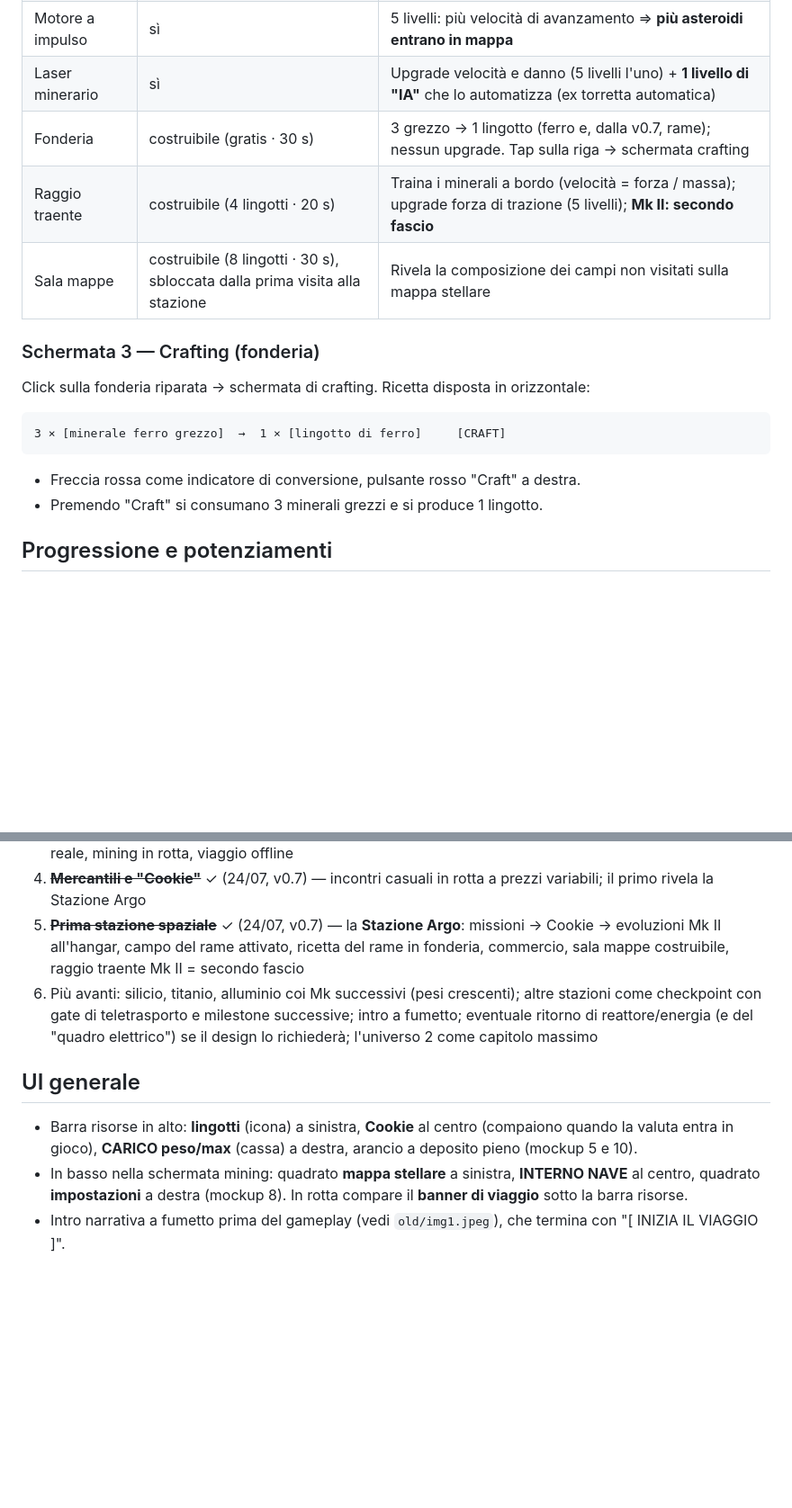
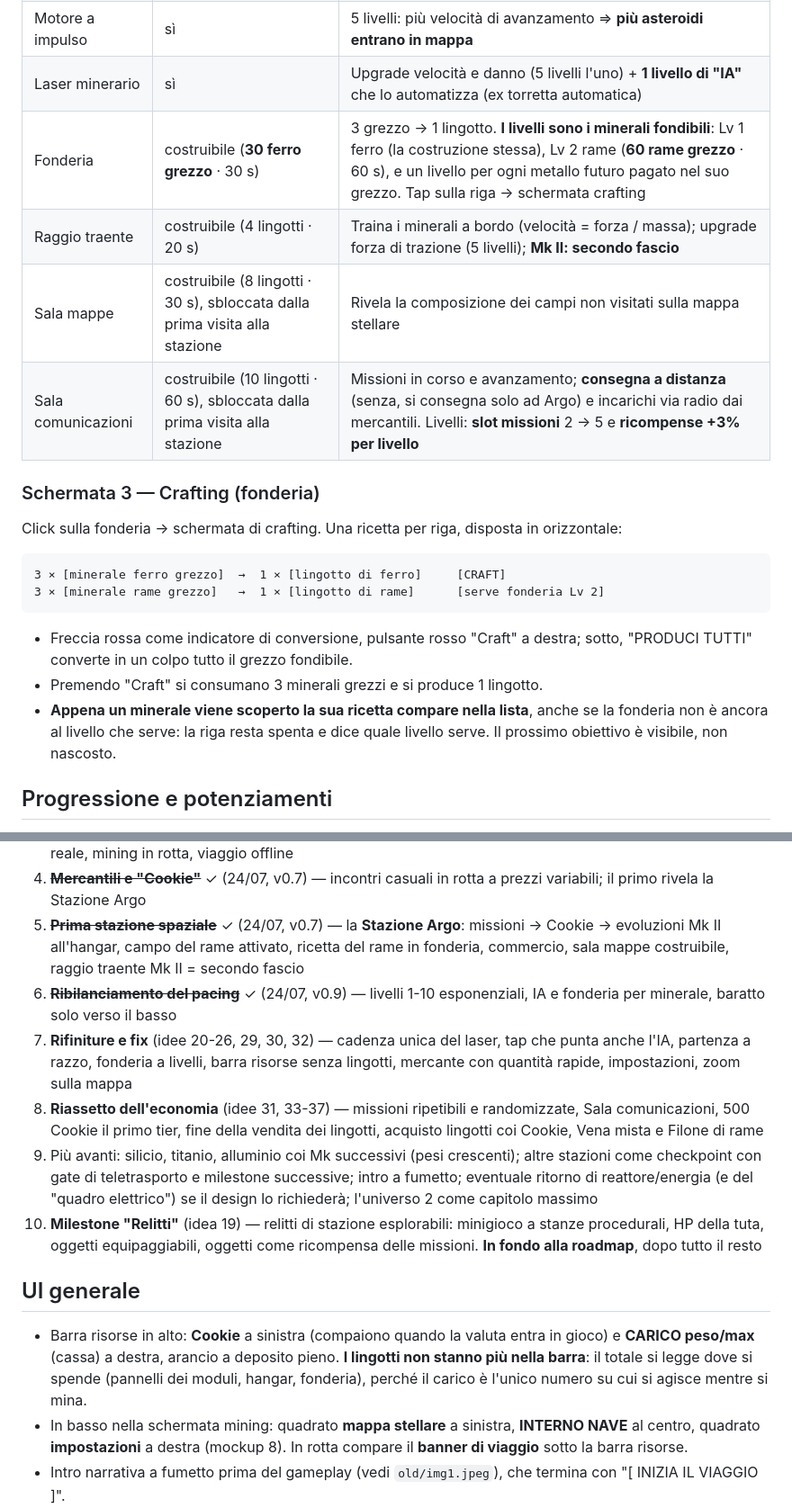
Before and after one commit to s-ricci/evolvingspace-builds, a Markdown page: GDD.md, 2 parts joined by grey strips. Shown at 90% size. Rendered like a GitHub page; blank space fills up the shorter version.

````diff
--- a/GDD.md
+++ b/GDD.md
@@ -42,20 +43,23 @@ L'interno è una **lista dei moduli costruiti** (overlay opaco: il mining contin
 | Magazzino | sì | Stiva i lingotti (senza limite) e il **minerale grezzo** (limite in unità di carico, 5 livelli — il deposito non è più del raggio traente) |
 | Motore a impulso | sì | 5 livelli: più velocità di avanzamento ⇒ **più asteroidi entrano in mappa** |
 | Laser minerario | sì | Upgrade velocità e danno (5 livelli l'uno) + **1 livello di "IA"** che lo automatizza (ex torretta automatica) |
-| Fonderia | costruibile (gratis · 30 s) | 3 grezzo → 1 lingotto (ferro e, dalla v0.7, rame); nessun upgrade. Tap sulla riga → schermata crafting |
+| Fonderia | costruibile (**30 ferro grezzo** · 30 s) | 3 grezzo → 1 lingotto. **I livelli sono i minerali fondibili**: Lv 1 ferro (la costruzione stessa), Lv 2 rame (**60 rame grezzo** · 60 s), e un livello per ogni metallo futuro pagato nel suo grezzo. Tap sulla riga → schermata crafting |
 | Raggio traente | costruibile (4 lingotti · 20 s) | Traina i minerali a bordo (velocità = forza / massa); upgrade forza di trazione (5 livelli); **Mk II: secondo fascio** |
 | Sala mappe | costruibile (8 lingotti · 30 s), sbloccata dalla prima visita alla stazione | Rivela la composizione dei campi non visitati sulla mappa stellare |
+| Sala comunicazioni | costruibile (10 lingotti · 60 s), sbloccata dalla prima visita alla stazione | Missioni in corso e avanzamento; **consegna a distanza** (senza, si consegna solo ad Argo) e incarichi via radio dai mercantili. Livelli: **slot missioni** 2 → 5 e **ricompense +3% per livello** |
 
 ### Schermata 3 — Crafting (fonderia)
 
-Click sulla fonderia riparata → schermata di crafting. Ricetta disposta in orizzontale:
+Click sulla fonderia → schermata di crafting. Una ricetta per riga, disposta in orizzontale:
 
 ```
 3 × [minerale ferro grezzo]  →  1 × [lingotto di ferro]     [CRAFT]
+3 × [minerale rame grezzo]   →  1 × [lingotto di rame]      [serve fonderia Lv 2]
 ```
 
-- Freccia rossa come indicatore di conversione, pulsante rosso "Craft" a destra.
+- Freccia rossa come indicatore di conversione, pulsante rosso "Craft" a destra; sotto, "PRODUCI TUTTI" converte in un colpo tutto il grezzo fondibile.
 - Premendo "Craft" si consumano 3 minerali grezzi e si produce 1 lingotto.
+- **Appena un minerale viene scoperto la sua ricetta compare nella lista**, anche se la fonderia non è ancora al livello che serve: la riga resta spenta e dice quale livello serve. Il prossimo obiettivo è visibile, non nascosto.
 
 ## Progressione e potenziamenti
 
@@ -171,11 +189,15 @@ Idee valutate e messe in roadmap il 23/07/2026 (dettagli in [idee.md](idee.md),
 3. ~~**Mappa stellare + viaggio (1b completa)**~~ ✓ (24/07, v0.7) — mappa dell'universo 1 coi campi, rotte a tempo reale, mining in rotta, viaggio offline
 4. ~~**Mercantili e "Cookie"**~~ ✓ (24/07, v0.7) — incontri casuali in rotta a prezzi variabili; il primo rivela la Stazione Argo
 5. ~~**Prima stazione spaziale**~~ ✓ (24/07, v0.7) — la **Stazione Argo**: missioni → Cookie → evoluzioni Mk II all'hangar, campo del rame attivato, ricetta del rame in fonderia, commercio, sala mappe costruibile, raggio traente Mk II = secondo fascio
-6. Più avanti: silicio, titanio, alluminio coi Mk successivi (pesi crescenti); altre stazioni come checkpoint con gate di teletrasporto e milestone successive; intro a fumetto; eventuale ritorno di reattore/energia (e del "quadro elettrico") se il design lo richiederà; l'universo 2 come capitolo massimo
+6. ~~**Ribilanciamento del pacing**~~ ✓ (24/07, v0.9) — livelli 1-10 esponenziali, IA e fonderia per minerale, baratto solo verso il basso
+7. **Rifiniture e fix** (idee 20-26, 29, 30, 32) — cadenza unica del laser, tap che punta anche l'IA, partenza a razzo, fonderia a livelli, barra risorse senza lingotti, mercante con quantità rapide, impostazioni, zoom sulla mappa
+8. **Riassetto dell'economia** (idee 31, 33-37) — missioni ripetibili e randomizzate, Sala comunicazioni, 500 Cookie il primo tier, fine della vendita dei lingotti, acquisto lingotti coi Cookie, Vena mista e Filone di rame
+9. Più avanti: silicio, titanio, alluminio coi Mk successivi (pesi crescenti); altre stazioni come checkpoint con gate di teletrasporto e milestone successive; intro a fumetto; eventuale ritorno di reattore/energia (e del "quadro elettrico") se il design lo richiederà; l'universo 2 come capitolo massimo
+10. **Milestone "Relitti"** (idea 19) — relitti di stazione esplorabili: minigioco a stanze procedurali, HP della tuta, oggetti equipaggiabili, oggetti come ricompensa delle missioni. **In fondo alla roadmap**, dopo tutto il resto
 
 ## UI generale
 
-- Barra risorse in alto: **lingotti** (icona) a sinistra, **Cookie** al centro (compaiono quando la valuta entra in gioco), **CARICO peso/max** (cassa) a destra, arancio a deposito pieno (mockup 5 e 10).
+- Barra risorse in alto: **Cookie** a sinistra (compaiono quando la valuta entra in gioco) e **CARICO peso/max** (cassa) a destra, arancio a deposito pieno. **I lingotti non stanno più nella barra**: il totale si legge dove si spende (pannelli dei moduli, hangar, fonderia), perché il carico è l'unico numero su cui si agisce mentre si mina.
 - In basso nella schermata mining: quadrato **mappa stellare** a sinistra, **INTERNO NAVE** al centro, quadrato **impostazioni** a destra (mockup 8). In rotta compare il **banner di viaggio** sotto la barra risorse.
 - Intro narrativa a fumetto prima del gameplay (vedi `old/img1.jpeg`), che termina con "[ INIZIA IL VIAGGIO ]".
 - La mappa della stazione Aeterna (`old/img2.jpeg`) è il riferimento del "prima" — utile per l'intro ed eventualmente come visione a lungo termine della progressione.
````
Also changed, not shown: other parts of GDD.md (+27 -12 lines).
